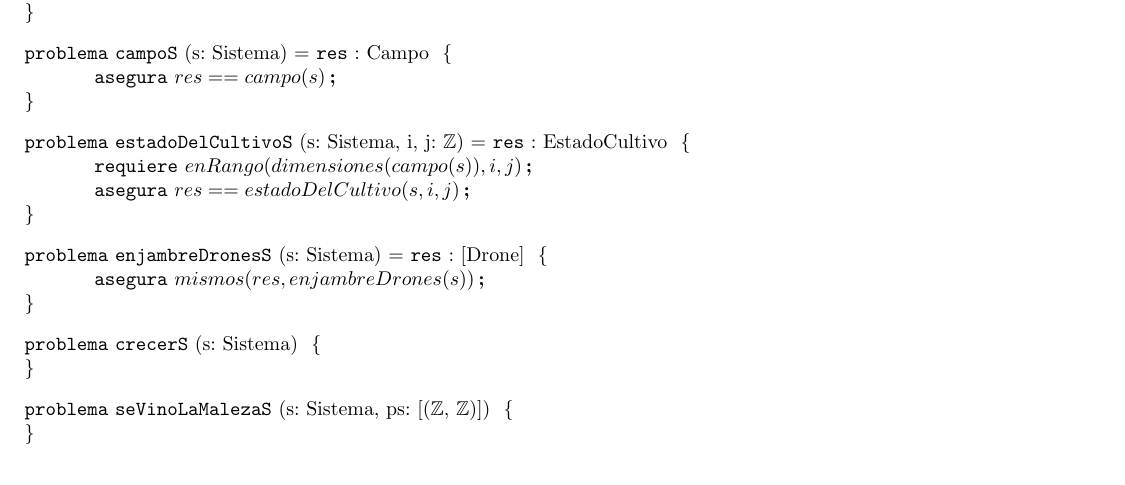
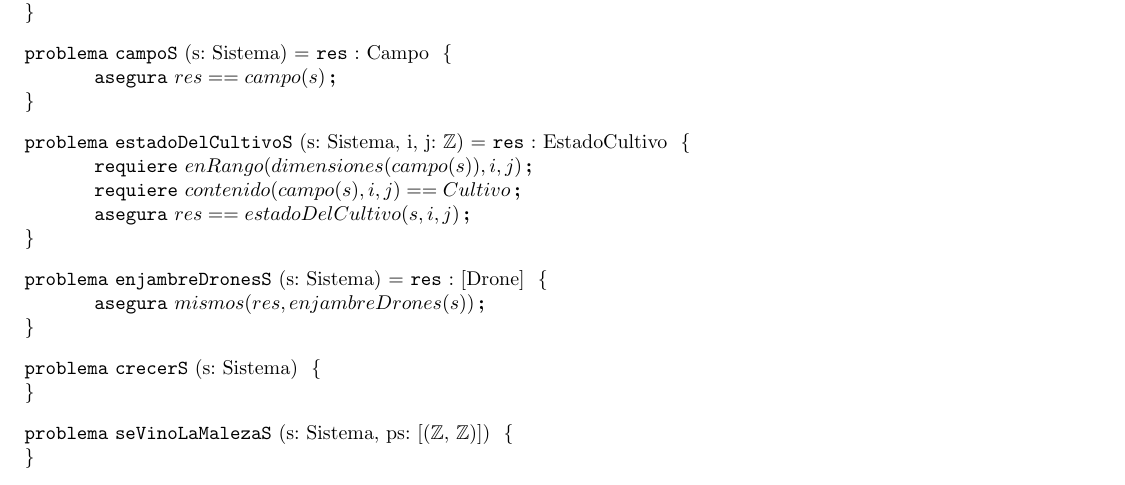
Before and after one commit to JonSeijo/algo1-tp1, a LaTeX document (resolucion.tex, which reads espec/sistema.tex): part of page 5 of 7, cut so that both start at the same text. Compiled offline with pdfLaTeX.

Commit message:
Modificacion en requiere de problema 15

```diff
--- a/espec/sistema.tex
+++ b/espec/sistema.tex
@@ -20,8 +20,10 @@
 \end{problema}
 
 % Problema 15
+% MODIFICACION: Necesitabamos perdir que la posicion sea cultivo. Si no lo era, estado de cultivo explotaba.
 \begin{problema}{estadoDelCultivoS}{s: Sistema, i, j: \ent}{EstadoCultivo}
 \requiere{enRango(dimensiones(campo(s)), i, j)}
+\requiere{contenido(campo(s), i ,j) == Cultivo}
 \asegura{\res == estadoDelCultivo(s, i, j)}
 \end{problema}
 
```
